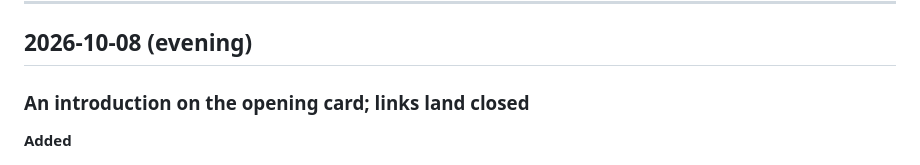
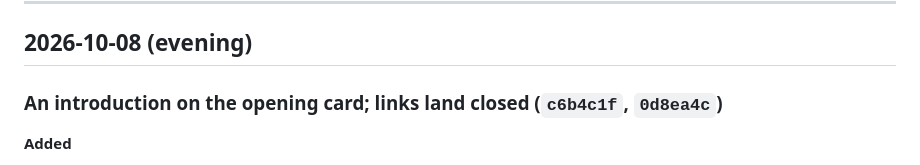
Before and after one commit to CameronCarr-LikesFish/CameronCarr-LikesFish.github.io, a Markdown page: CHANGELOG.md, the part around the change. Rendered like a GitHub page.

Commit message:
Changelog: add commit hashes for the opening card and link fix
Co-Authored-By: Claude Opus 5.5 <noreply@anthropic.com>

```diff
--- a/CHANGELOG.md
+++ b/CHANGELOG.md
@@ -21,7 +21,7 @@ A record of every change to [Cam Carr's site](https://cameroncarr-likesfish.gith
 
 ## 2026-10-08 (evening)
 
-### An introduction on the opening card; links land closed
+### An introduction on the opening card; links land closed (`c6b4c1f`, `0d8ea4c`)
 
 **Added**
 - The first-visit card now introduces the site above the quote: "This is Cam Carr's personal website. Zoom in and out to navigate between different eras of my life and career." It stays up for 7 seconds instead of 2.5 (there's more to read), and still goes away at the first click, scroll, or key.
```
